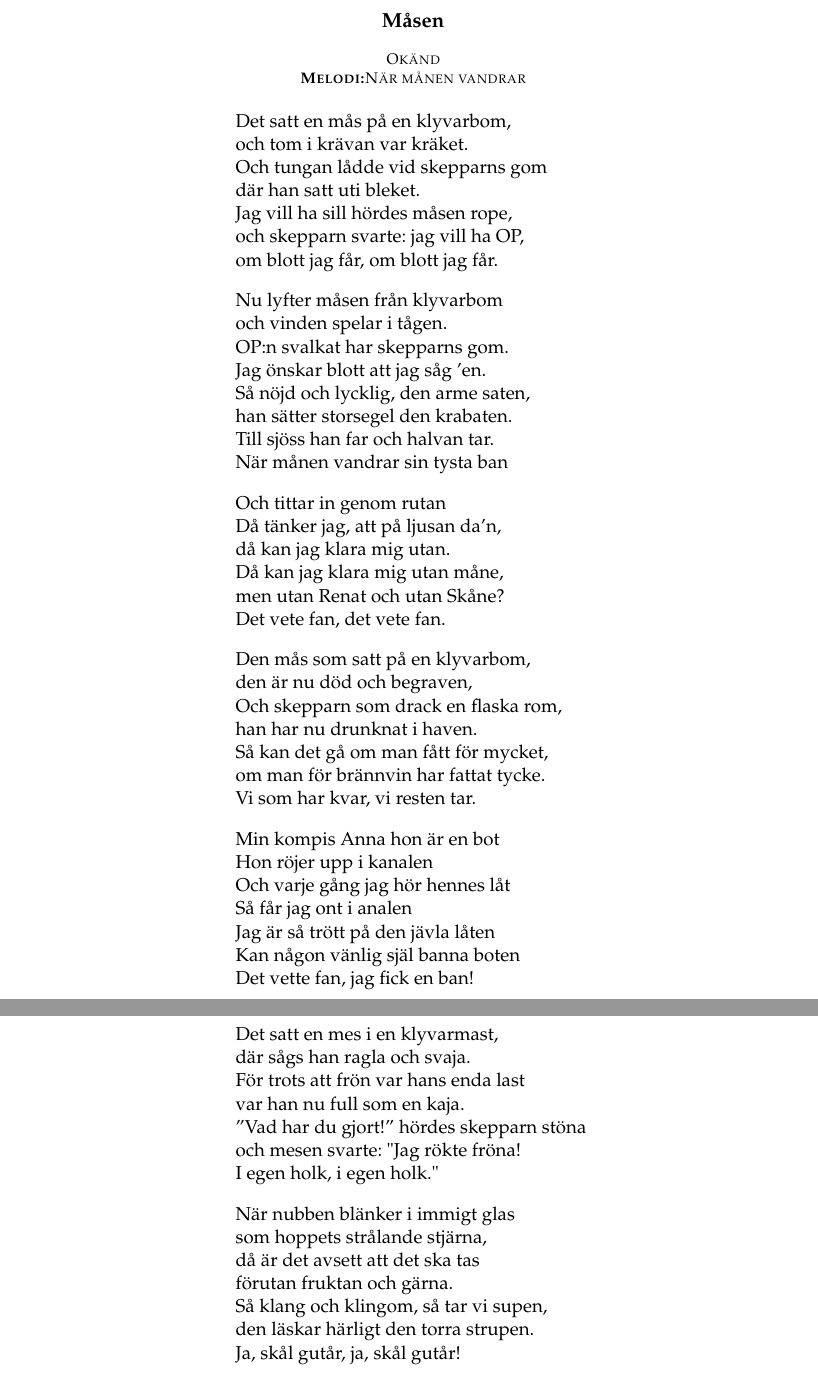
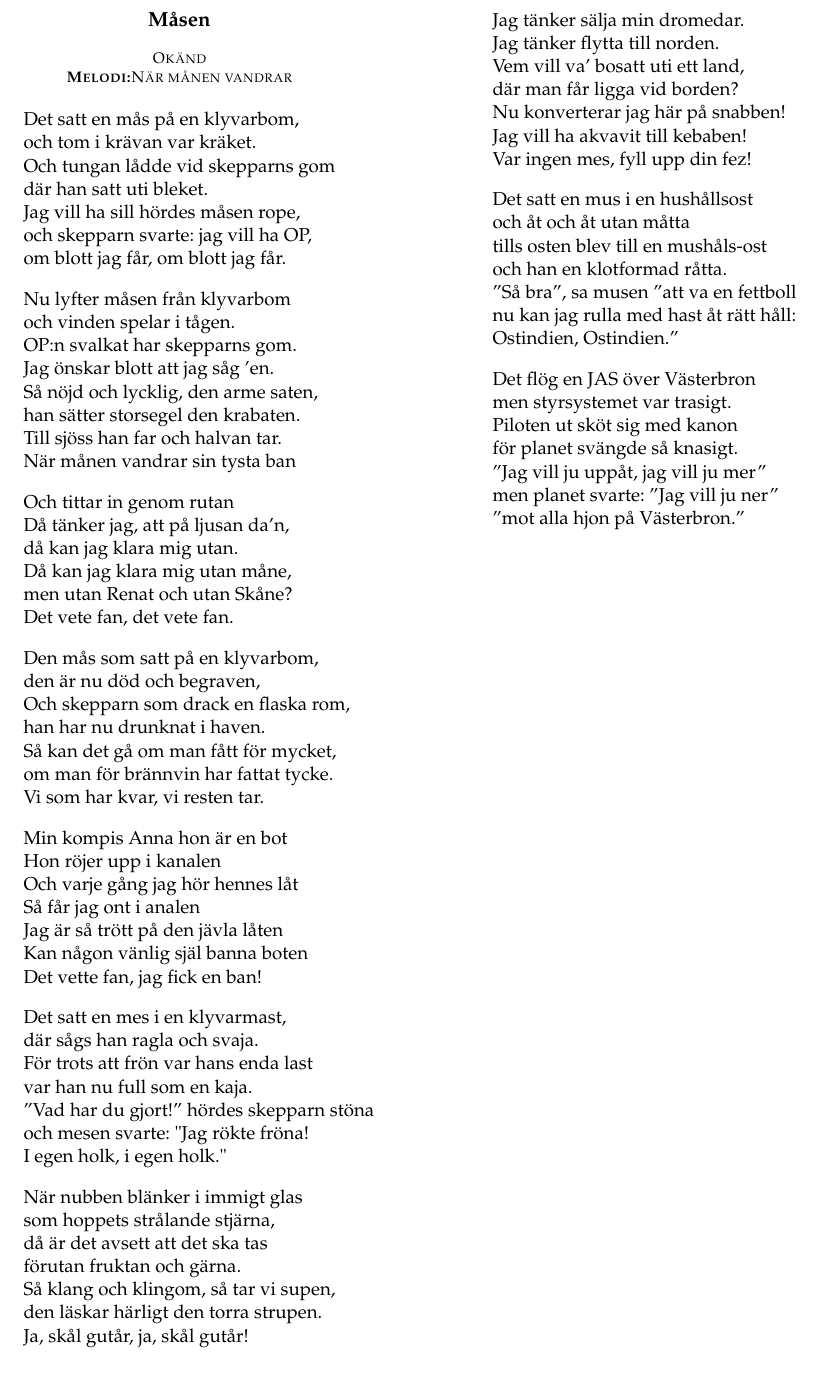
Before and after one commit to bowald/mts-sang-hafte, a LaTeX document (sanghafte.tex): two parts of pages 4 and 5 of 5 before the commit and part of page 3 of 3 after it, the two joined at a grey line, cut at the place of the change. Compiled offline with pdfLaTeX.

Commit message:
fixed margins

```diff
--- a/sanghafte.tex
+++ b/sanghafte.tex
@@ -27,6 +27,7 @@
 \documentclass[11pt, a4paper]{article} % Document font size and paper size
 
 \usepackage{verse} % Required for typesetting poems - this package drives this template
+\usepackage[margin={1cm,1cm}]{geometry}
 \usepackage[T1]{fontenc} % International character encodings
 \usepackage{palatino} % Use the Palatino font by default
 \usepackage[swedish]{babel}
@@ -196,6 +193,6 @@ det är ju för fan min favorit\\!
 \poemtitle{Måsen}
 
-\settowidth{\versewidth}{If you can meet with Triumph and Disaster} % Insert one of the average-sized verses, used for centering the poem
+\settowidth{\versewidth}{Och tungan lådde vid skepparns gom} % Insert one of the average-sized verses, used for centering the poem
 
 \poemauthorcenter{Okänd} % Right-aligned author
 \poemauthorcenter{\textbf{Melodi:}När månen vandrar} % Right-aligned author
@@ -258,7 +255,29 @@ Så klang och klingom, så tar vi supen, \\
 den läskar härligt den torra strupen. \\
 Ja, skål gutår, ja, skål gutår! \\!
 
+Jag tänker sälja min dromedar. \\
+Jag tänker flytta till norden. \\
+Vem vill va’ bosatt uti ett land, \\
+där man får ligga vid borden? \\
+Nu konverterar jag här på snabben! \\
+Jag vill ha akvavit till kebaben! \\
+Var ingen mes, fyll upp din fez! \\!
 
+Det satt en mus i en hushållsost \\
+och åt och åt utan måtta \\
+tills osten blev till en mushåls-ost \\
+och han en klotformad råtta. \\
+''Så bra'', sa musen ''att va en fettboll \\
+nu kan jag rulla med hast åt rätt håll: \\
+Ostindien, Ostindien.'' \\!
+
+Det flög en JAS över Västerbron \\
+men styrsystemet var trasigt. \\
+Piloten ut sköt sig med kanon \\
+för planet svängde så knasigt. \\
+''Jag vill ju uppåt, jag vill ju mer''\\
+men planet svarte: ''Jag vill ju ner'' \\
+''mot alla hjon på Västerbron.'' \\!
 
 
 %------------------------------------------------
```
Also changed, not shown: sanghafte.pdf, sanghafte.tex (18 more changed lines).
